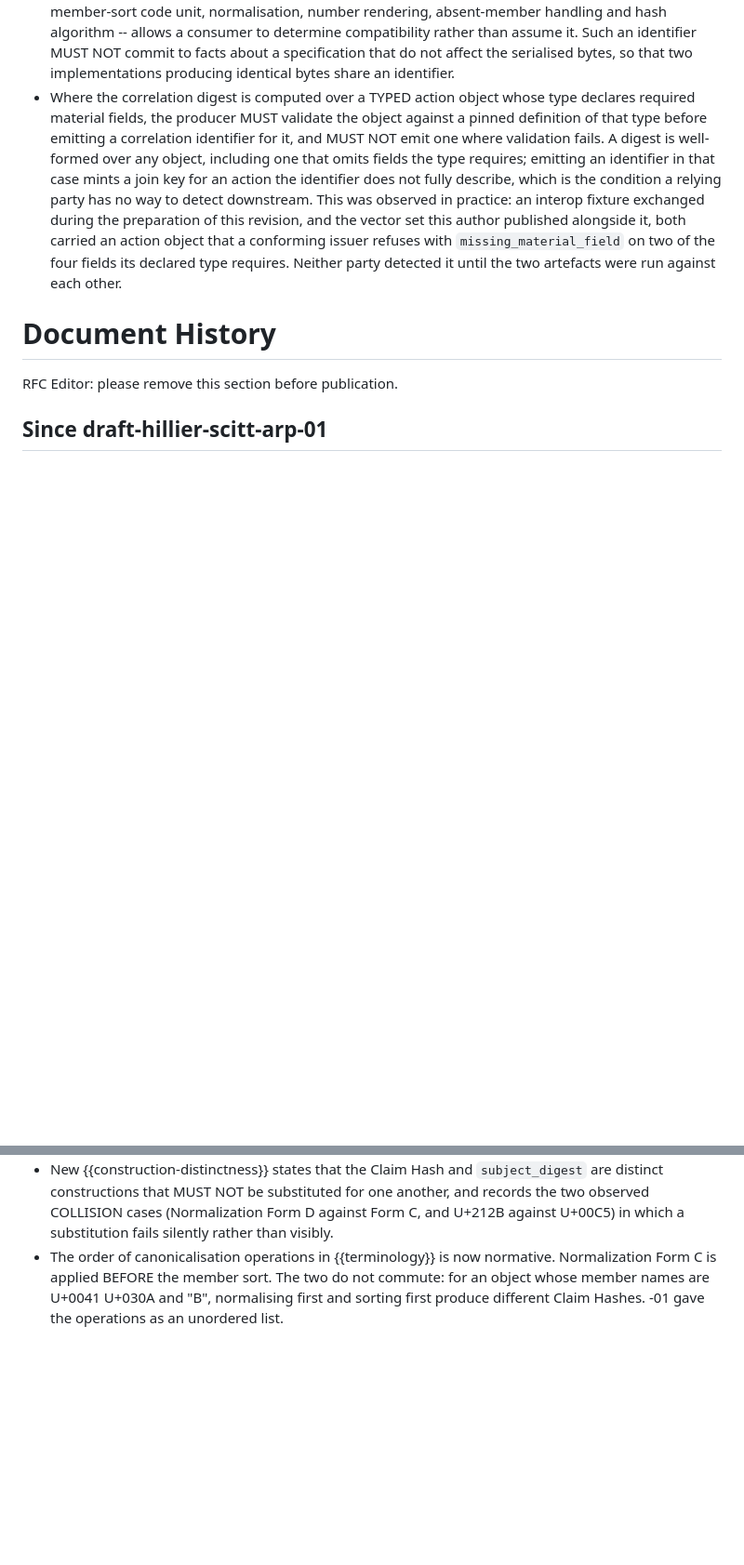
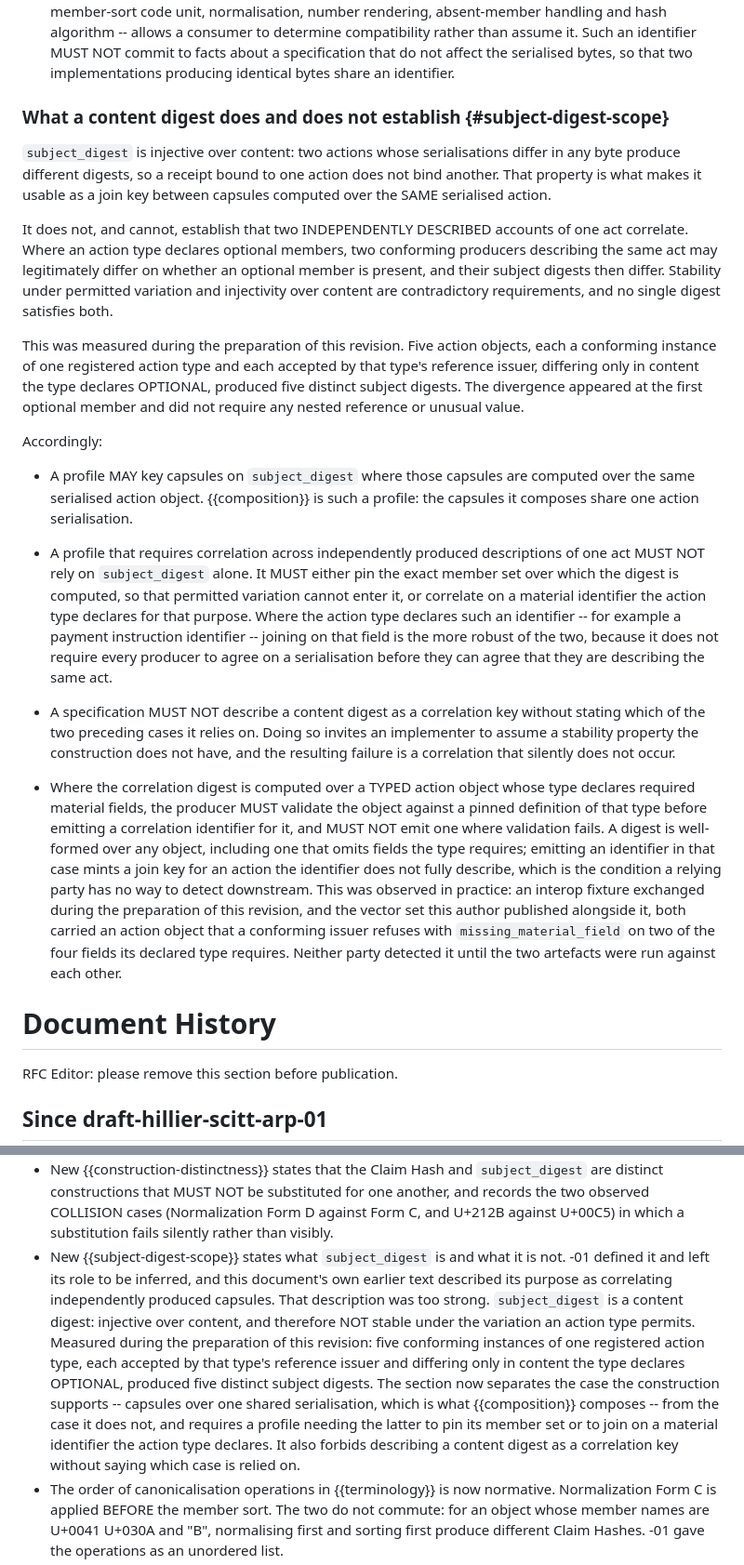
Before and after one commit to Certisyn-Inc/certisyn-drafts, a Markdown page: draft-hillier-scitt-arp.md, 2 parts joined by grey strips. Shown at 93% size. Rendered like a GitHub page; blank space fills up the shorter version.

Commit message:
ARP-02: say what subject_digest is, and stop calling it a correlation key
-02 defined subject_digest and then described its purpose as correlating
independently produced capsules describing the same action. That description is
too strong, and the measurement taken while preparing the typed-reference
vectors shows why: five action objects, each a conforming instance of one
registered action type and each accepted by that type's reference issuer,
differing only in content the type declares OPTIONAL, produce five distinct
subject digests. The divergence appears at the first optional member.

Injectivity over content and stability under permitted variation are
contradictory requirements. A content digest has the first: a receipt bound to
one action does not bind another. A correlation key needs the second: two
producers describing one act, one emitting an optional member the other omits,
must still meet. No single digest has both, and a specification that implies
otherwise invites an implementer to assume a property the construction does not
have. The resulting failure is a correlation that silently does not occur.

New subsection subject-digest-scope separates the two cases:

  - Keying capsules on subject_digest is sound where those capsules are
    computed over the same serialised action object. The composition appendix
    is such a profile and is unaffected.
  - A profile needing correlation across independently produced descriptions
    MUST NOT rely on subject_digest alone. It MUST pin the member set over
    which the digest is computed, so permitted variation cannot enter it, or
    correlate on a material identifier the action type declares. Where the type
    declares one -- a payment instruction identifier, for instance -- joining on
    that field is the more robust option, because it does not require every
    producer to agree on a serialisation before agreeing they describe one act.
  - A specification MUST NOT describe a content digest as a correlation key
    without stating which case it relies on.

The subject_digest definition in construction-distinctness now says CONTENT
digest and says what that commits to. Document History records the change and
the measurement behind it.

Co-Authored-By: Claude Opus 5 <noreply@anthropic.com>
Claude-Session: https://claude.ai/code/session_019Mf68H4BpGscbPj9Mp18LY

```diff
--- a/draft-hillier-scitt-arp.md
+++ b/draft-hillier-scitt-arp.md
@@ -1013,6 +1014,47 @@ Accordingly:
   commit to facts about a specification that do not affect the serialised
   bytes, so that two implementations producing identical bytes share an
   identifier.
+### What a content digest does and does not establish {#subject-digest-scope}
+
+`subject_digest` is injective over content: two actions whose serialisations
+differ in any byte produce different digests, so a receipt bound to one action
+does not bind another. That property is what makes it usable as a join key
+between capsules computed over the SAME serialised action.
+
+It does not, and cannot, establish that two INDEPENDENTLY DESCRIBED accounts of
+one act correlate. Where an action type declares optional members, two
+conforming producers describing the same act may legitimately differ on whether
+an optional member is present, and their subject digests then differ. Stability
+under permitted variation and injectivity over content are contradictory
+requirements, and no single digest satisfies both.
+
+This was measured during the preparation of this revision. Five action objects,
+each a conforming instance of one registered action type and each accepted by
+that type's reference issuer, differing only in content the type declares
+OPTIONAL, produced five distinct subject digests. The divergence appeared at
+the first optional member and did not require any nested reference or unusual
+value.
+
+Accordingly:
+
+* A profile MAY key capsules on `subject_digest` where those capsules are
+  computed over the same serialised action object. {{composition}} is such a
+  profile: the capsules it composes share one action serialisation.
+* A profile that requires correlation across independently produced
+  descriptions of one act MUST NOT rely on `subject_digest` alone. It MUST
+  either pin the exact member set over which the digest is computed, so that
+  permitted variation cannot enter it, or correlate on a material identifier
+  the action type declares for that purpose. Where the action type declares
+  such an identifier -- for example a payment instruction identifier -- joining
+  on that field is the more robust of the two, because it does not require
+  every producer to agree on a serialisation before they can agree that they
+  are describing the same act.
+* A specification MUST NOT describe a content digest as a correlation key
+  without stating which of the two preceding cases it relies on. Doing so
+  invites an implementer to assume a stability property the construction does
+  not have, and the resulting failure is a correlation that silently does not
+  occur.
+
 * Where the correlation digest is computed over a TYPED action object whose
   type declares required material fields, the producer MUST validate the
   object against a pinned definition of that type before emitting a
@@ -1061,6 +1103,20 @@ reproducible.
   one another, and records the two observed COLLISION cases (Normalization Form
   D against Form C, and U+212B against U+00C5) in which a substitution fails
   silently rather than visibly.
+- New {{subject-digest-scope}} states what `subject_digest` is and what it is
+  not. -01 defined it and left its role to be inferred, and this document's own
+  earlier text described its purpose as correlating independently produced
+  capsules. That description was too strong. `subject_digest` is a content
+  digest: injective over content, and therefore NOT stable under the variation
+  an action type permits. Measured during the preparation of this revision:
+  five conforming instances of one registered action type, each accepted by
+  that type's reference issuer and differing only in content the type declares
+  OPTIONAL, produced five distinct subject digests. The section now separates
+  the case the construction supports -- capsules over one shared serialisation,
+  which is what {{composition}} composes -- from the case it does not, and
+  requires a profile needing the latter to pin its member set or to join on a
+  material identifier the action type declares. It also forbids describing a
+  content digest as a correlation key without saying which case is relied on.
 - The order of canonicalisation operations in {{terminology}} is now normative.
   Normalization Form C is applied BEFORE the member sort. The two do not
   commute: for an object whose member names are U+0041 U+030A and "B",
```
Also changed, not shown: other parts of draft-hillier-scitt-arp.md (+3 -2 lines).
